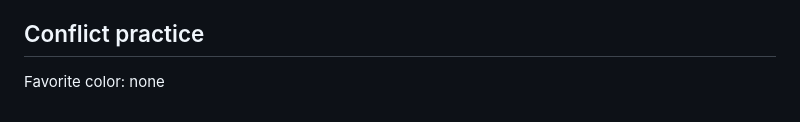
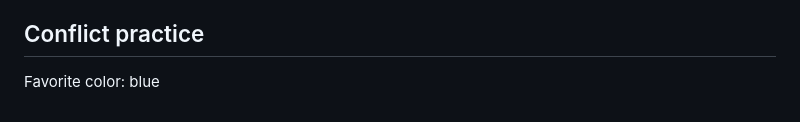
Before and after one commit to byumerrill/is404-cougarcalc, a Markdown page: docs/README.md, the part around the change. Drawn GitHub-style.

Commit message:
Propose blue as the favorite color

```diff
--- a/docs/README.md
+++ b/docs/README.md
@@ -162,4 +162,4 @@ The public RDS bundle at `database/certs/global-bundle.pem` came from Amazon's o
 
 ## Conflict practice
 
-Favorite color: none
+Favorite color: blue
```
